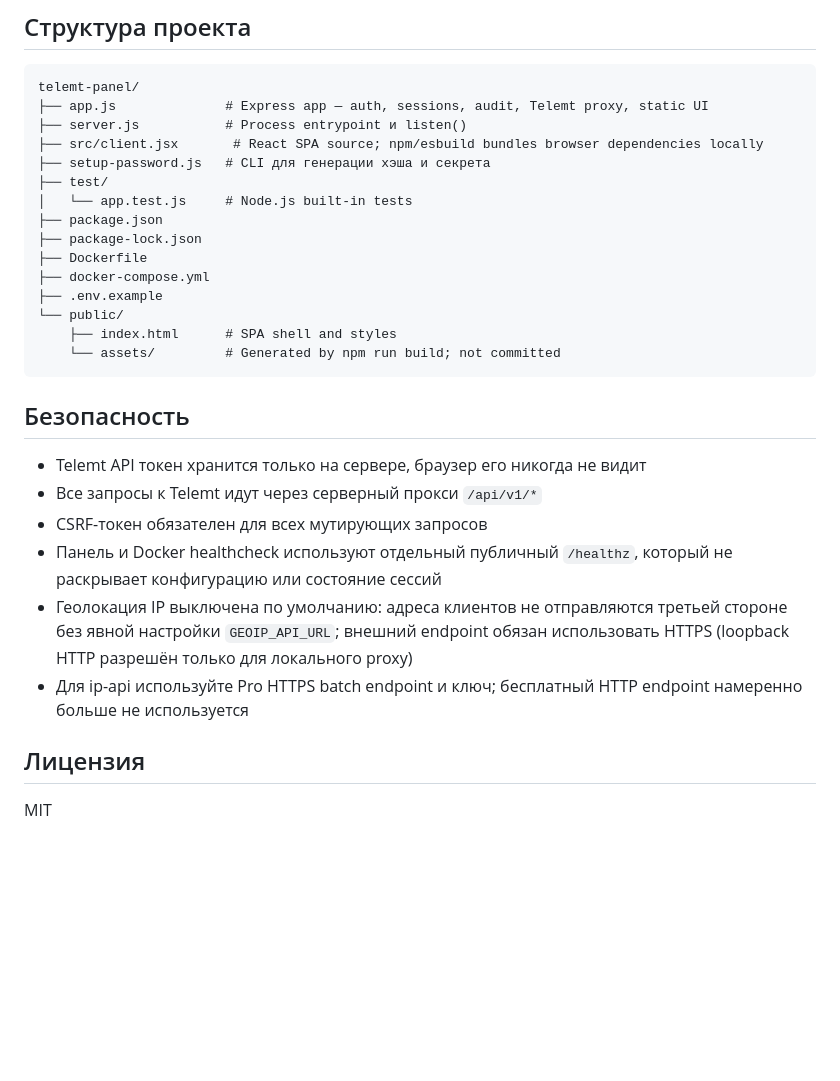
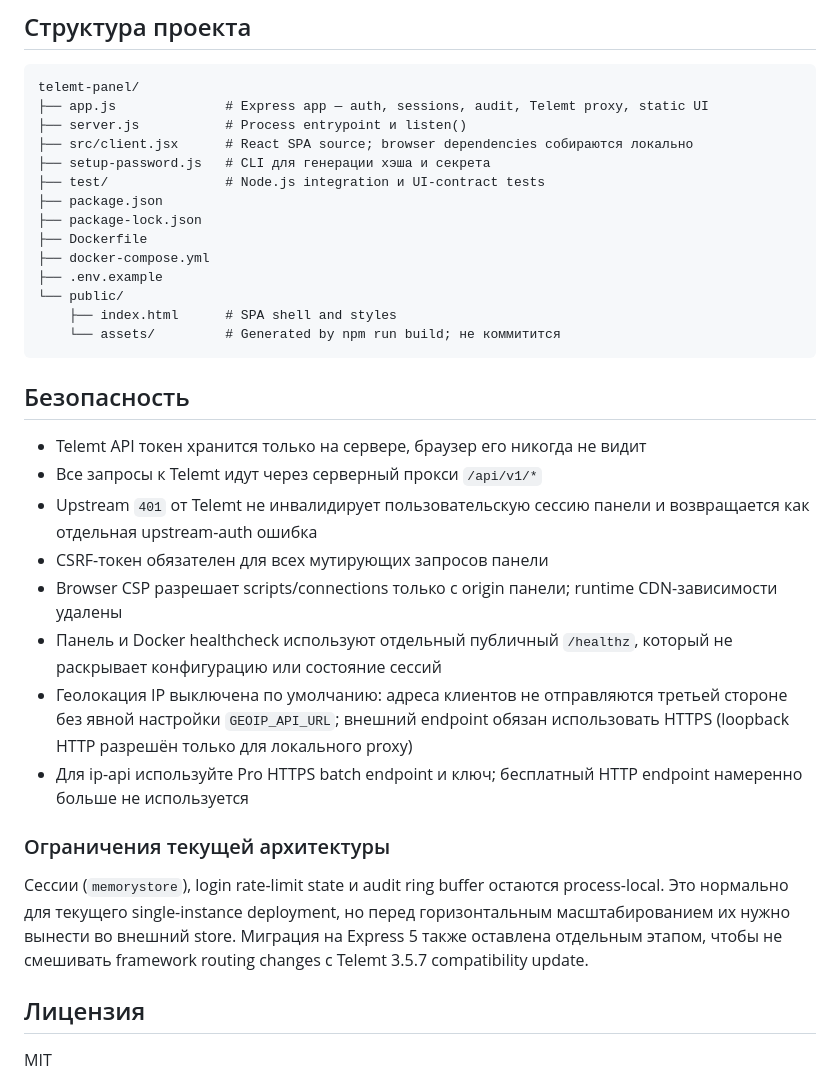
Before and after one commit to BekoSa/Telemt-Panel, a Markdown page: README.md, the part around one of its changes. GitHub-like rendering; blank space fills up the shorter version.

````diff
--- a/README.md
+++ b/README.md
@@ -133,10 +147,9 @@ TRUST_PROXY=true
 telemt-panel/
 ├── app.js              # Express app — auth, sessions, audit, Telemt proxy, static UI
 ├── server.js           # Process entrypoint и listen()
-├── src/client.jsx       # React SPA source; npm/esbuild bundles browser dependencies locally
+├── src/client.jsx      # React SPA source; browser dependencies собираются локально
 ├── setup-password.js   # CLI для генерации хэша и секрета
-├── test/
-│   └── app.test.js     # Node.js built-in tests
+├── test/               # Node.js integration и UI-contract tests
 ├── package.json
 ├── package-lock.json
 ├── Dockerfile
@@ -144,18 +157,24 @@ telemt-panel/
 ├── .env.example
 └── public/
     ├── index.html      # SPA shell and styles
-    └── assets/         # Generated by npm run build; not committed
+    └── assets/         # Generated by npm run build; не коммитится
 ```
 
 ## Безопасность
 
 - Telemt API токен хранится только на сервере, браузер его никогда не видит
 - Все запросы к Telemt идут через серверный прокси `/api/v1/*`
-- CSRF-токен обязателен для всех мутирующих запросов
+- Upstream `401` от Telemt не инвалидирует пользовательскую сессию панели и возвращается как отдельная upstream-auth ошибка
+- CSRF-токен обязателен для всех мутирующих запросов панели
+- Browser CSP разрешает scripts/connections только с origin панели; runtime CDN-зависимости удалены
 - Панель и Docker healthcheck используют отдельный публичный `/healthz`, который не раскрывает конфигурацию или состояние сессий
 - Геолокация IP выключена по умолчанию: адреса клиентов не отправляются третьей стороне без явной настройки `GEOIP_API_URL`; внешний endpoint обязан использовать HTTPS (loopback HTTP разрешён только для локального proxy)
 - Для ip-api используйте Pro HTTPS batch endpoint и ключ; бесплатный HTTP endpoint намеренно больше не используется
 
+### Ограничения текущей архитектуры
+
+Сессии (`memorystore`), login rate-limit state и audit ring buffer остаются process-local. Это нормально для текущего single-instance deployment, но перед горизонтальным масштабированием их нужно вынести во внешний store. Миграция на Express 5 также оставлена отдельным этапом, чтобы не смешивать framework routing changes с Telemt 3.5.7 compatibility update.
+
 ## Лицензия
 
 MIT
````
Also changed, not shown: other parts of README.md (+24 -10 lines).
